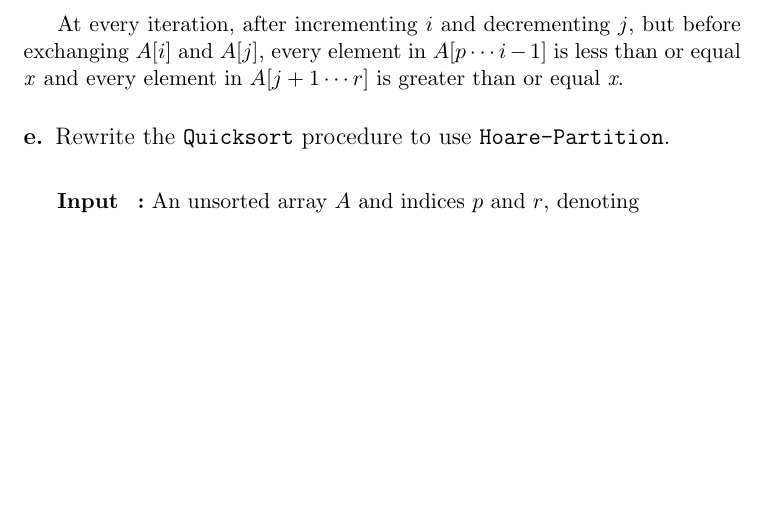
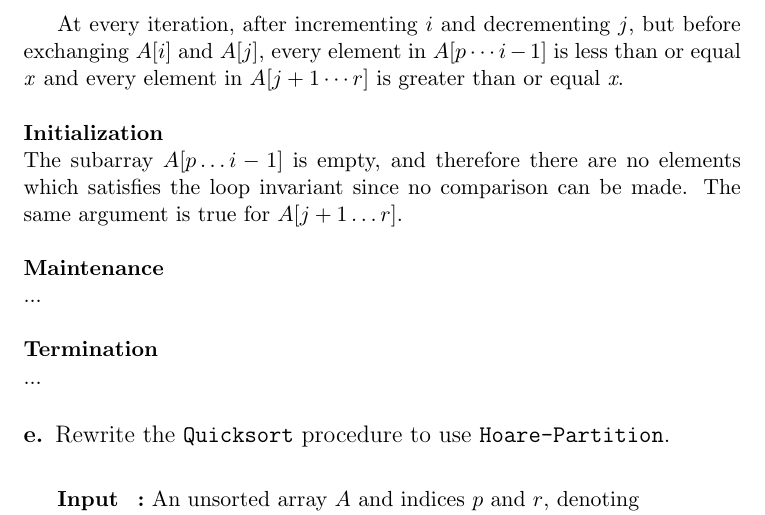
Before and after one commit to CasperBHansen/AD, a LaTeX problem sheet (assignments/02/02.tex): part of page 4 of 6, cut so that both start at the same text, the shorter picture padded with empty space. Compiled offline with pdfLaTeX.

Commit message:
Wrote initialization for (d).

```diff
--- a/assignments/02/02.tex
+++ b/assignments/02/02.tex
@@ -199,6 +199,17 @@ At every iteration, after incrementing $i$ and decrementing $j$, but before
 exchanging $A[i]$ and $A[j]$, every element in $A[p \cdots i-1]$ is less than
 or equal \textit{x} and every element in $A[j+1 \cdots r]$ is greater than
 or equal \textit{x}.
+\\\\
+\noindent \textbf{Initialization}\\
+The subarray $A[p \dots i-1]$ is empty, and therefore there are no elements
+which satisfies the loop invariant since no comparison can be made. The same
+argument is true for $A[j+1 \dots r]$.
+\\\\
+\noindent \textbf{Maintenance}\\
+...
+\\\\
+\noindent \textbf{Termination}\\
+...
 
 \subsubsection*{\large e. \mdseries Rewrite the \texttt{Quicksort} procedure
 to use \texttt{Hoare-Partition}.}
```
